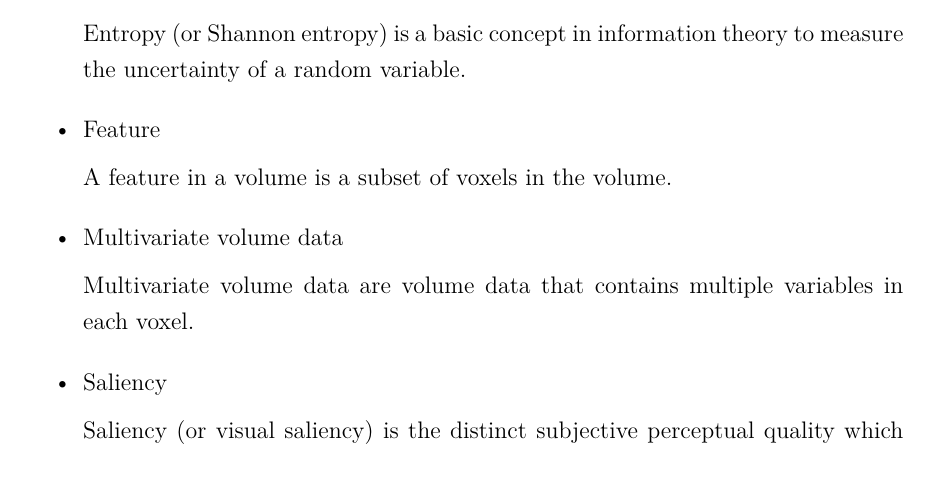
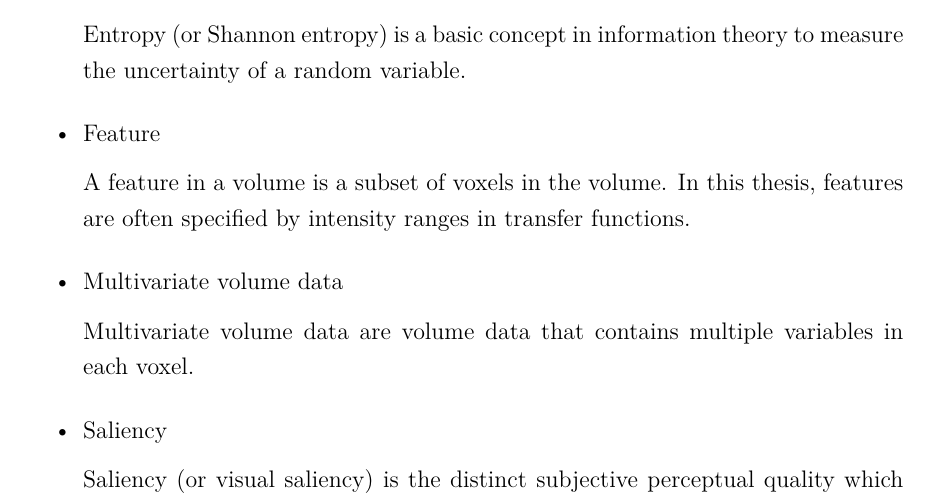
Before and after one commit to luosz/phd-thesis, a LaTeX thesis (thesis/thesis.tex): part of page 20 of 164, cut so that both start at the same text. Compiled offline with pdfLaTeX.

Commit message:
edit glossary

```diff
--- a/thesis/thesis.tex
+++ b/thesis/thesis.tex
@@ -254,7 +254,7 @@ Entropy (or Shannon entropy) is a basic concept in information theory to measure
 
 \item Feature
 
-A feature in a volume is a subset of voxels in the volume.
+A feature in a volume is a subset of voxels in the volume. In this thesis, features are often specified by intensity ranges in transfer functions.
 
 \item Multivariate volume data
 
```
